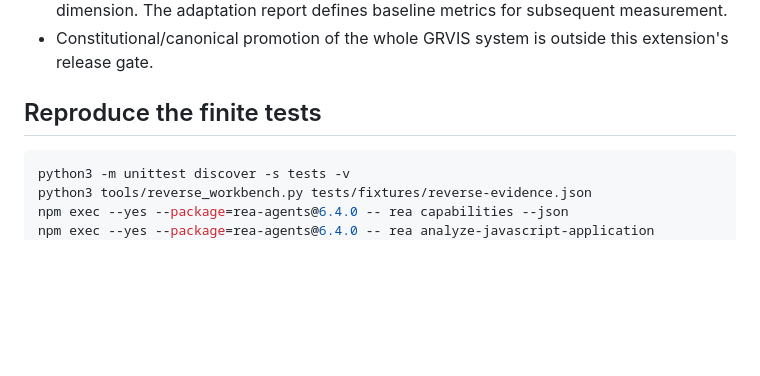
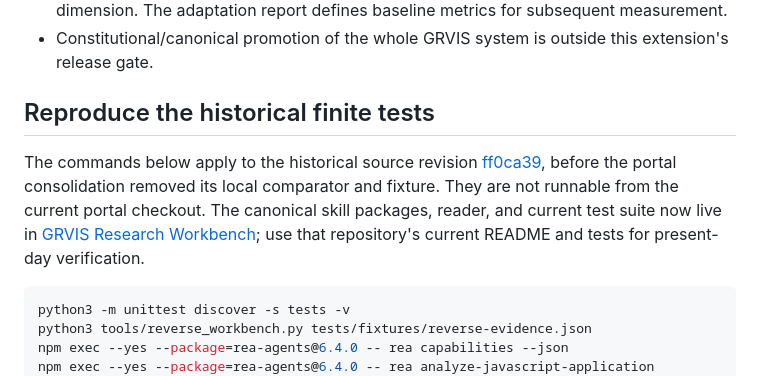
Before and after one commit to bhumiwitchaya-stack/grvis-knowledge, a Markdown page: docs/GRVIS_REA_VERIFICATION.md, the part around the change. Drawn GitHub-style; blank space fills up the shorter version.

Commit message:
Scope historical verification reproduction steps

````diff
--- a/docs/GRVIS_REA_VERIFICATION.md
+++ b/docs/GRVIS_REA_VERIFICATION.md
@@ -48,7 +48,10 @@ This exercises skill use in a separate context on shared authored artifacts. It
 - No benchmark supports a claim that the extension is universally faster or better in every dimension. The adaptation report defines baseline metrics for subsequent measurement.
 - Constitutional/canonical promotion of the whole GRVIS system is outside this extension's release gate.
 
-## Reproduce the finite tests
+## Reproduce the historical finite tests
+
+The commands below apply to the historical source revision [ff0ca39](https://github.com/bhumiwitchaya-stack/grvis-knowledge/tree/ff0ca39e477ff05f56f177dfc4fa683dbbc0060a), before the portal consolidation removed its local comparator and fixture. They are not runnable from the current portal checkout. The canonical skill packages, reader, and current test suite now live in [GRVIS Research Workbench](https://github.com/bhumiwitchayasig-bit/grvis-research-workbench); use that repository's current README and tests for present-day verification.
+
 ```sh
 python3 -m unittest discover -s tests -v
 python3 tools/reverse_workbench.py tests/fixtures/reverse-evidence.json
````
